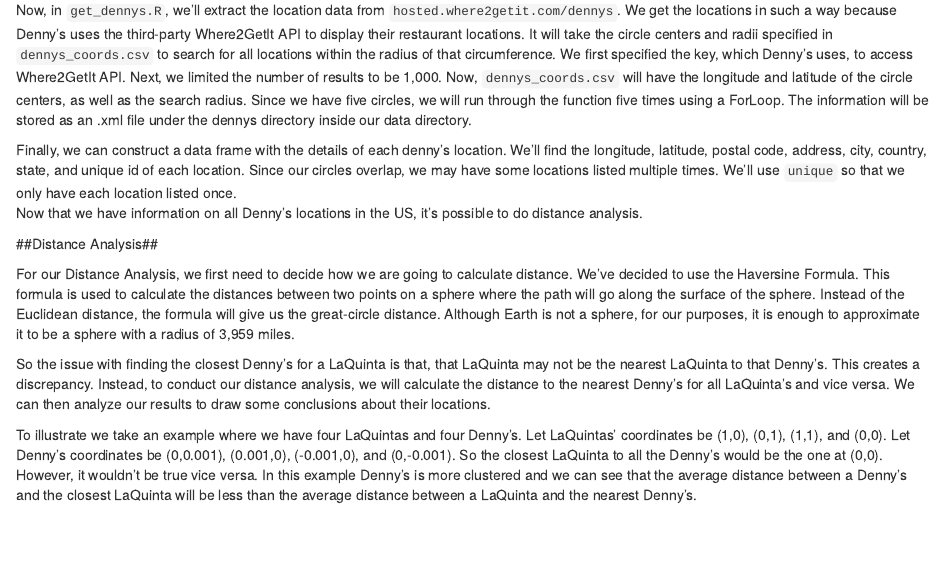
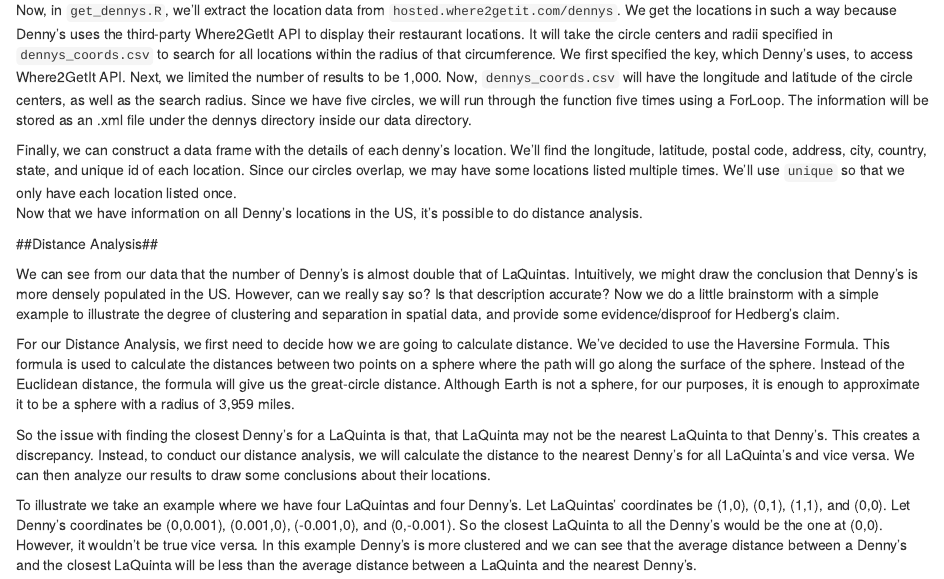
Before and after one commit to EEPlei/LaQuinta-Denny-s, an R Markdown document (hw2.Rmd): the page in a window 1100 px wide, from 770 px down. Rendered offline with R 4.5, knitr and Pandoc, with nearby package versions; some code elsewhere in the file could not run offline.

Commit message:
distance analysis write up changes

```diff
--- a/hw2.Rmd
+++ b/hw2.Rmd
@@ -32,6 +32,8 @@
 Now that we have information on all Denny's locations in the US, it's possible to do distance analysis.
 
 ##Distance Analysis##
+
+We can see from our data that the number of Denny's is almost double that of LaQuintas. Intuitively, we might draw the conclusion that Denny's is more densely populated in the US. However, can we really say so? Is that description accurate? Now we do a little brainstorm with a simple example to illustrate the degree of clustering and separation in spatial data, and provide some evidence/disproof for Hedberg's claim.
 
 For our Distance Analysis, we first need to decide how we are going to calculate distance. We've decided to use the Haversine Formula. This formula is used to calculate the distances between two points on a sphere where the path will go along the surface of the sphere. Instead of the Euclidean distance, the formula will give us the great-circle distance. Although Earth is not a sphere, for our purposes, it is enough to approximate it to be a sphere with a radius of 3,959 miles.
 
```
